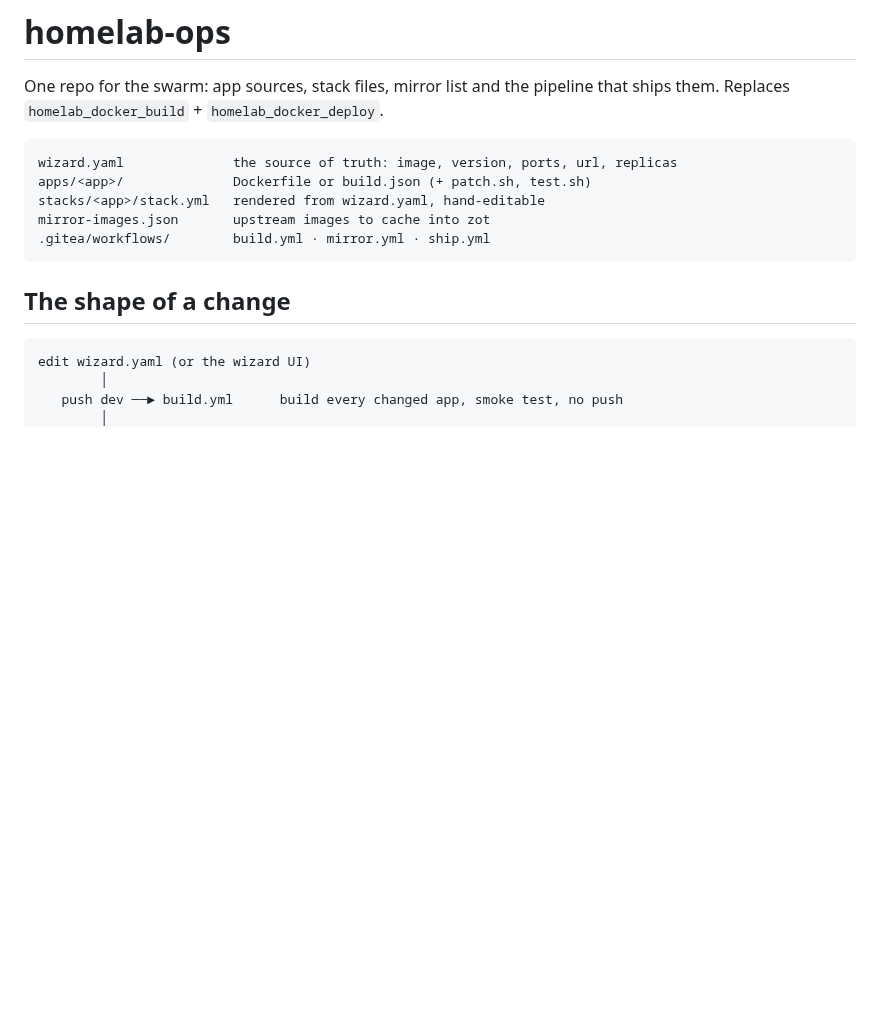
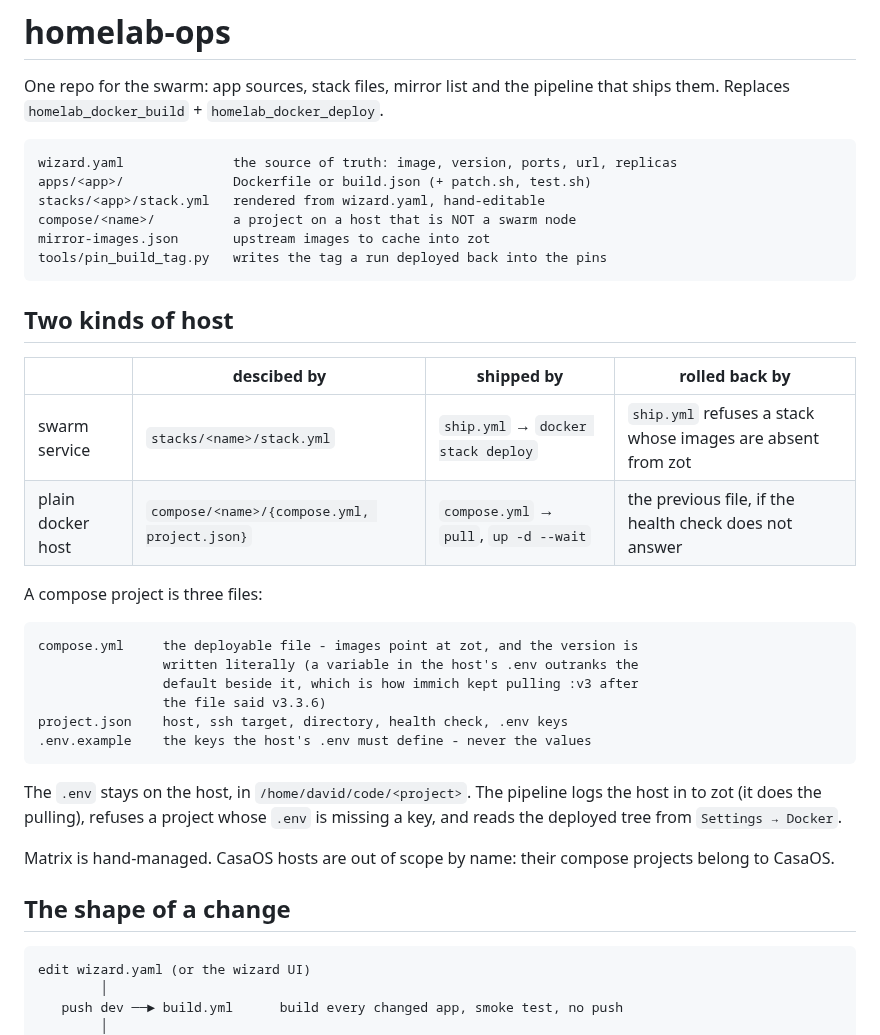
Before and after one commit to mightywomble/ailog, a Markdown page: deploy/README.md, the part around the change. GitHub-like rendering; blank space fills up the shorter version.

Commit message:
deploy/README: the two kinds of host
It still introduced itself as homelab-ops, one repo for the swarm. There are
two pipelines now, and the compose one has its own rollback story.

````diff
--- a/deploy/README.md
+++ b/deploy/README.md
@@ -7,9 +7,35 @@ that ships them. Replaces `homelab_docker_build` + `homelab_docker_deploy`.
 wizard.yaml              the source of truth: image, version, ports, url, replicas
 apps/<app>/              Dockerfile or build.json (+ patch.sh, test.sh)
 stacks/<app>/stack.yml   rendered from wizard.yaml, hand-editable
+compose/<name>/          a project on a host that is NOT a swarm node
 mirror-images.json       upstream images to cache into zot
-.gitea/workflows/        build.yml · mirror.yml · ship.yml
+tools/pin_build_tag.py   writes the tag a run deployed back into the pins
 ```
+
+## Two kinds of host
+
+| | descibed by | shipped by | rolled back by |
+|---|---|---|---|
+| swarm service | `stacks/<name>/stack.yml` | `ship.yml` → `docker stack deploy` | `ship.yml` refuses a stack whose images are absent from zot |
+| plain docker host | `compose/<name>/{compose.yml, project.json}` | `compose.yml` → `pull`, `up -d --wait` | the previous file, if the health check does not answer |
+
+A compose project is three files:
+
+```
+compose.yml     the deployable file - images point at zot, and the version is
+                written literally (a variable in the host's .env outranks the
+                default beside it, which is how immich kept pulling :v3 after
+                the file said v3.3.6)
+project.json    host, ssh target, directory, health check, .env keys
+.env.example    the keys the host's .env must define - never the values
+```
+
+The `.env` stays on the host, in `/home/david/code/<project>`. The pipeline
+logs the host in to zot (it does the pulling), refuses a project whose `.env` is
+missing a key, and reads the deployed tree from `Settings → Docker`.
+
+Matrix is hand-managed. CasaOS hosts are out of scope by name: their compose
+projects belong to CasaOS.
 
 ## The shape of a change
 
````
